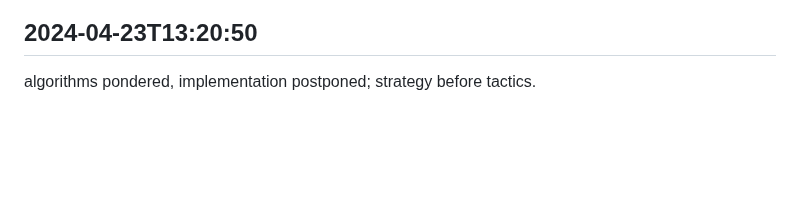
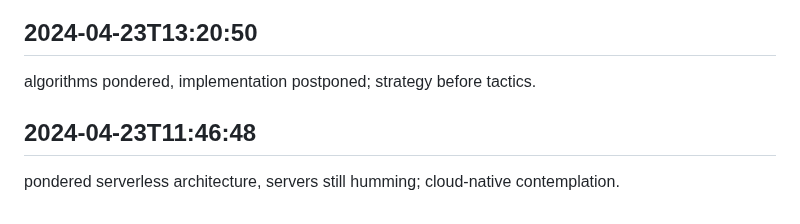
Before and after one commit to mrsandy1965/colabrate, a Markdown page: worklog.md, the part around the change. Rendered like a GitHub page; blank space fills up the shorter version.

Commit message:
everything’s done

```diff
--- a/worklog.md
+++ b/worklog.md
@@ -3990,3 +3990,6 @@ mental load testing, servers unchallenged; capacity planning in theory.
 
 ## 2024-04-23T13:20:50
 algorithms pondered, implementation postponed; strategy before tactics.
+
+## 2024-04-23T11:46:48
+pondered serverless architecture, servers still humming; cloud-native contemplation.
```
